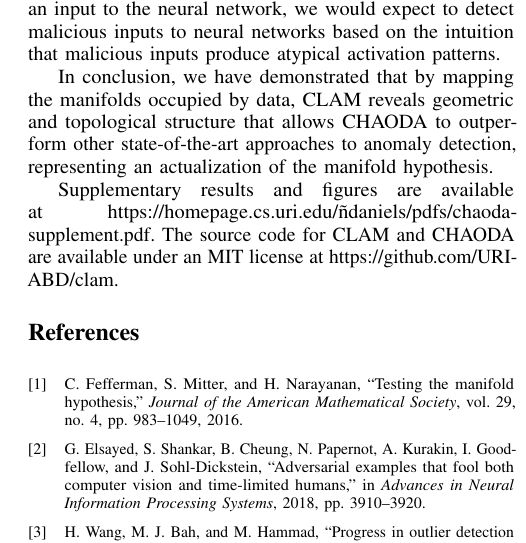
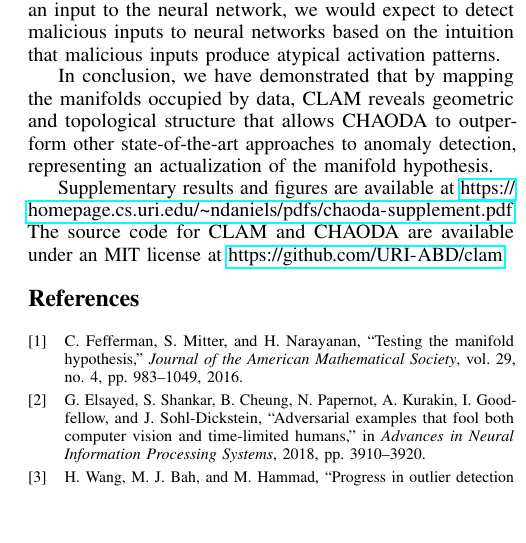
Before and after one commit to URI-ABD/chaoda-paper, a LaTeX paper (paper.tex, which reads sections/4-discussion.tex): part of one column of page 11 of 12, cut so that both start at the same text, the shorter picture padded with empty space. Compiled offline with pdfLaTeX.

Commit message:
href package

```diff
--- a/paper.tex
+++ b/paper.tex
@@ -27,6 +27,7 @@
 \usepackage{amsthm}
 \usepackage{algorithm}
 \usepackage{algorithmic}
+\usepackage{hyperref}
 
 \DeclareMathOperator*{\argmax}{arg\,max}
 \DeclareMathOperator*{\argmin}{arg\,min}
--- a/sections/4-discussion.tex
+++ b/sections/4-discussion.tex
@@ -60,5 +60,5 @@ Using CLAM to map a dataset where each datum represents the activation-pattern o
 
 In conclusion, we have demonstrated that by mapping the manifolds occupied by data, CLAM reveals geometric and topological structure that allows CHAODA to outperform other state-of-the-art approaches to anomaly detection, representing an actualization of the manifold hypothesis.
 
-Supplementary results and figures are available at https://homepage.cs.uri.edu/\~ndaniels/pdfs/chaoda-supplement.pdf.
-The source code for CLAM and CHAODA are available under an MIT license at https://github.com/URI-ABD/clam.
+Supplementary results and figures are available at \url{https://homepage.cs.uri.edu/~ndaniels/pdfs/chaoda-supplement.pdf}.
+The source code for CLAM and CHAODA are available under an MIT license at \url{https://github.com/URI-ABD/clam}.
```
